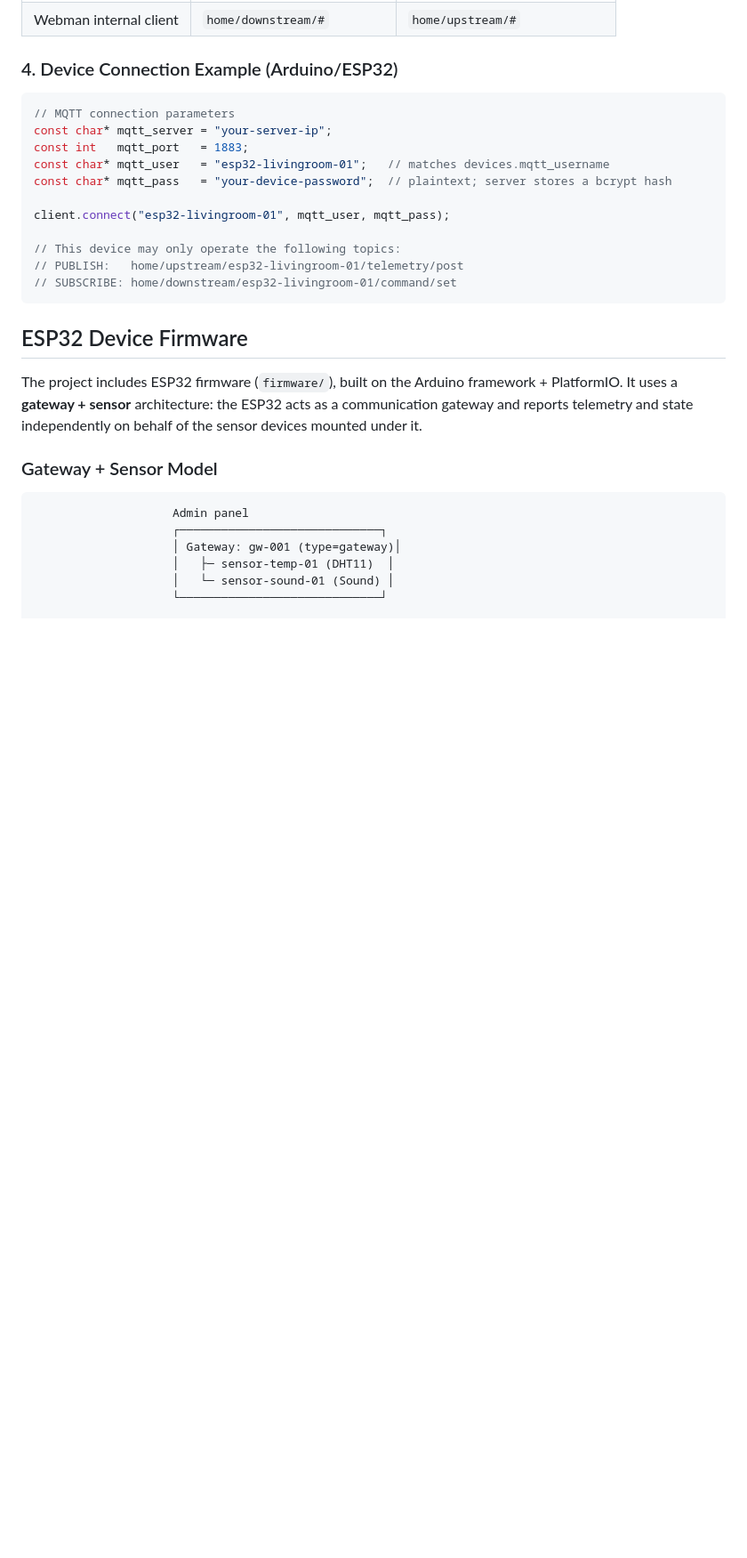
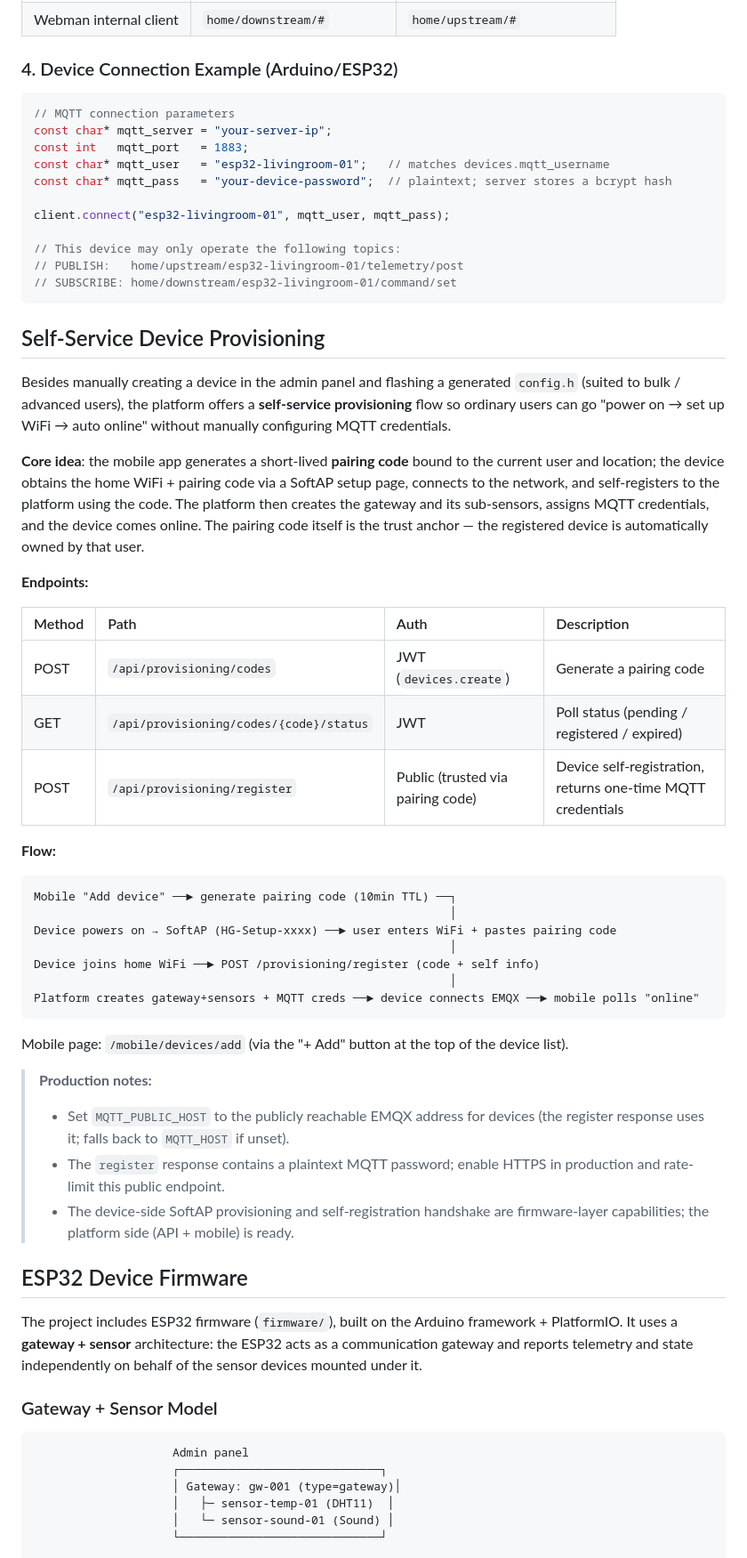
Before and after one commit to longczx/Home-Guardian, a Markdown page: README.en.md, the part around one of its changes. Shown at 89% size. Drawn GitHub-style; blank space fills up the shorter version.

````diff
--- a/README.en.md
+++ b/README.en.md
@@ -372,6 +373,39 @@ client.connect("esp32-livingroom-01", mqtt_user, mqtt_pass);
 // PUBLISH:   home/upstream/esp32-livingroom-01/telemetry/post
 // SUBSCRIBE: home/downstream/esp32-livingroom-01/command/set
 ```
+
+## Self-Service Device Provisioning
+
+Besides manually creating a device in the admin panel and flashing a generated `config.h` (suited to bulk / advanced users), the platform offers a **self-service provisioning** flow so ordinary users can go "power on → set up WiFi → auto online" without manually configuring MQTT credentials.
+
+**Core idea**: the mobile app generates a short-lived **pairing code** bound to the current user and location; the device obtains the home WiFi + pairing code via a SoftAP setup page, connects to the network, and self-registers to the platform using the code. The platform then creates the gateway and its sub-sensors, assigns MQTT credentials, and the device comes online. The pairing code itself is the trust anchor — the registered device is automatically owned by that user.
+
+**Endpoints:**
+
+| Method | Path | Auth | Description |
+|:---|:---|:---|:---|
+| POST | `/api/provisioning/codes` | JWT (`devices.create`) | Generate a pairing code |
+| GET | `/api/provisioning/codes/{code}/status` | JWT | Poll status (pending / registered / expired) |
+| POST | `/api/provisioning/register` | Public (trusted via pairing code) | Device self-registration, returns one-time MQTT credentials |
+
+**Flow:**
+
+```
+Mobile "Add device" ──► generate pairing code (10min TTL) ──┐
+                                                            │
+Device powers on → SoftAP (HG-Setup-xxxx) ──► user enters WiFi + pastes pairing code
+                                                            │
+Device joins home WiFi ──► POST /provisioning/register (code + self info)
+                                                            │
+Platform creates gateway+sensors + MQTT creds ──► device connects EMQX ──► mobile polls "online"
+```
+
+Mobile page: `/mobile/devices/add` (via the "+ Add" button at the top of the device list).
+
+> **Production notes:**
+> - Set `MQTT_PUBLIC_HOST` to the publicly reachable EMQX address for devices (the register response uses it; falls back to `MQTT_HOST` if unset).
+> - The `register` response contains a plaintext MQTT password; enable HTTPS in production and rate-limit this public endpoint.
+> - The device-side SoftAP provisioning and self-registration handshake are firmware-layer capabilities; the platform side (API + mobile) is ready.
 
 ## ESP32 Device Firmware
 
````
Also changed, not shown: other parts of README.en.md (+4 -1 lines), README.md (+37 -1 lines).
